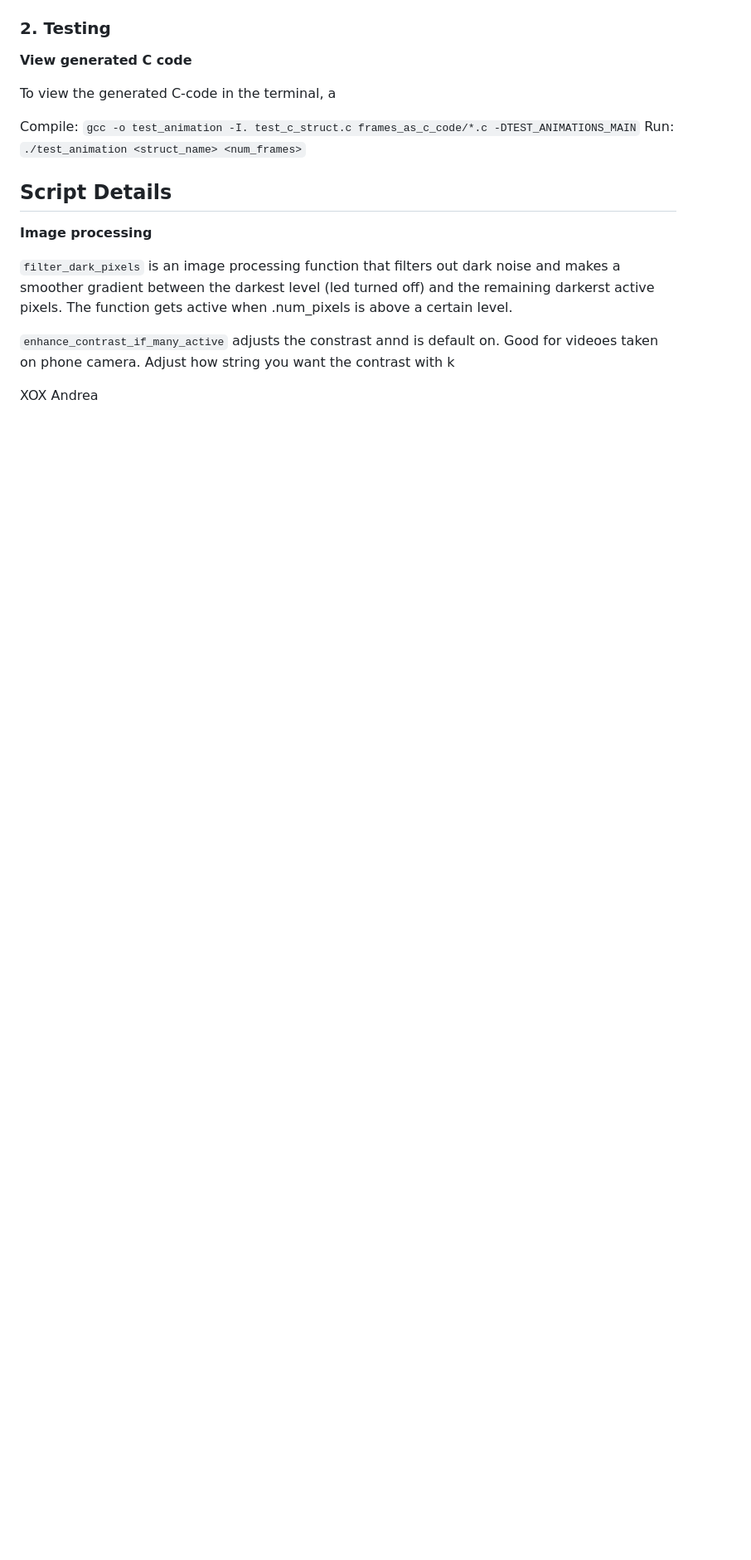
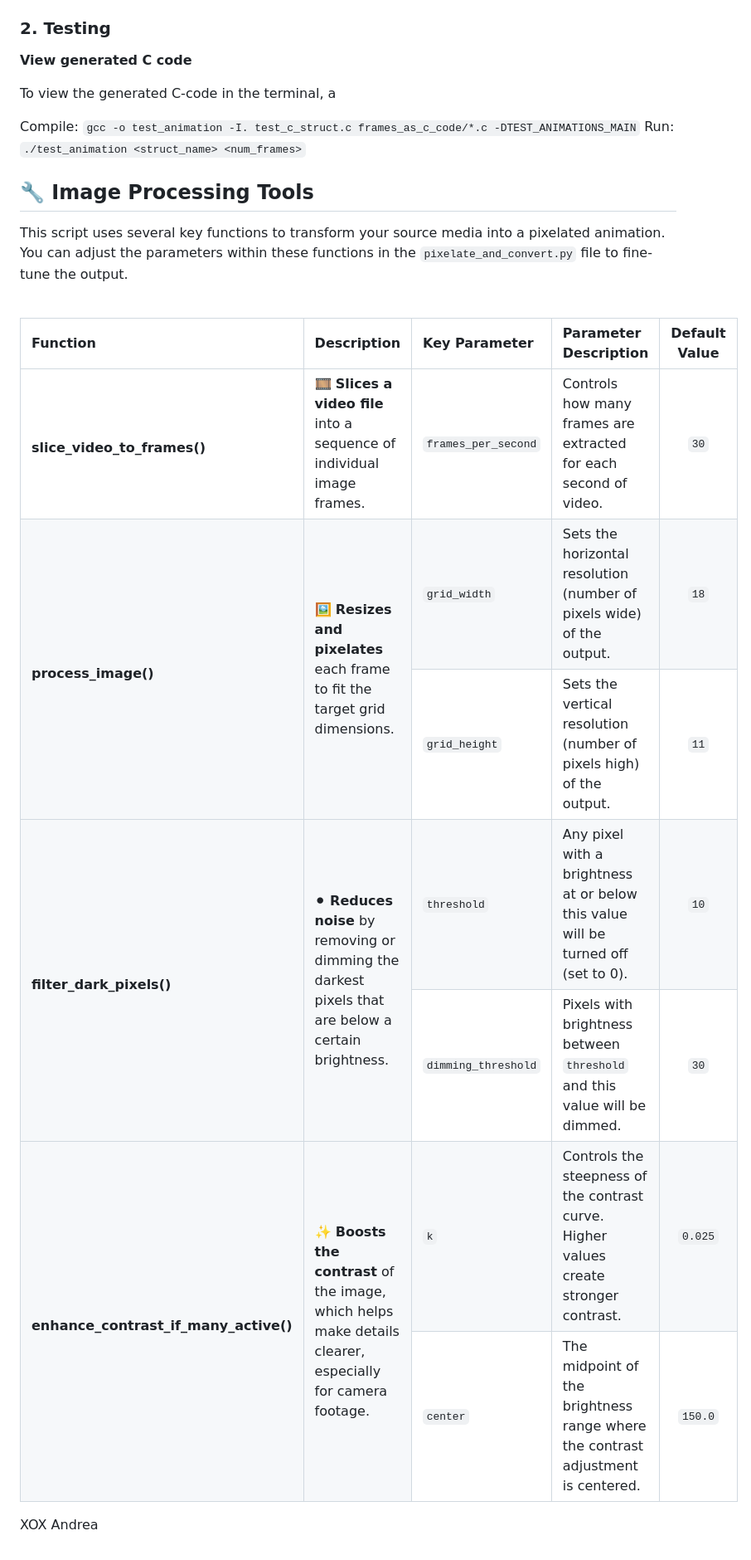
Before and after one commit to andrgla/Covert_video_to_C_structs_website, a Markdown page: README.md, the part around the change. Shown at 83% size. Rendered like a GitHub page; blank space fills up the shorter version.

```diff
--- a/README.md
+++ b/README.md
@@ -58,12 +58,66 @@ To view the generated C-code in the terminal, a
 Compile: `gcc -o test_animation -I. test_c_struct.c frames_as_c_code/*.c -DTEST_ANIMATIONS_MAIN`
 Run: `./test_animation <struct_name> <num_frames>`
 
-## Script Details
-**Image processing**
+<h2>🔧 Image Processing Tools</h2>
+<p>This script uses several key functions to transform your source media into a pixelated animation. You can adjust the parameters within these functions in the <code>pixelate_and_convert.py</code> file to fine-tune the output.</p>
+<br>
 
-`filter_dark_pixels` is an image processing function that filters out dark noise and makes a smoother gradient between the darkest level (led turned off) and the remaining darkerst active pixels. The function gets active when .num_pixels is above a certain level.
-
-`enhance_contrast_if_many_active` adjusts the constrast annd is default on. Good for videoes taken on phone camera. Adjust how string you want the contrast with k
+<table align="center">
+    <thead>
+        <tr>
+            <th align="left" width="220px">Function</th>
+            <th align="left" width="380px">Description</th>
+            <th align="left" width="180px">Key Parameter</th>
+            <th align="left" width="450px">Parameter Description</th>
+            <th align="center" width="120px">Default Value</th>
+        </tr>
+    </thead>
+    <tbody>
+        <tr>
+            <td rowspan="1" style="vertical-align: top;"><h4>slice_video_to_frames()</h4></td>
+            <td rowspan="1" style="vertical-align: top;">🎞️ <strong>Slices a video file</strong> into a sequence of individual image frames.</td>
+            <td><code>frames_per_second</code></td>
+            <td>Controls how many frames are extracted for each second of video.</td>
+            <td align="center"><code>30</code></td>
+        </tr>
+        <tr>
+            <td rowspan="2" style="vertical-align: top;"><h4>process_image()</h4></td>
+            <td rowspan="2" style="vertical-align: top;">🖼️ <strong>Resizes and pixelates</strong> each frame to fit the target grid dimensions.</td>
+            <td><code>grid_width</code></td>
+            <td>Sets the horizontal resolution (number of pixels wide) of the output.</td>
+            <td align="center"><code>18</code></td>
+        </tr>
+        <tr>
+            <td><code>grid_height</code></td>
+            <td>Sets the vertical resolution (number of pixels high) of the output.</td>
+            <td align="center"><code>11</code></td>
+        </tr>
+        <tr>
+            <td rowspan="2" style="vertical-align: top;"><h4>filter_dark_pixels()</h4></td>
+            <td rowspan="2" style="vertical-align: top;">⚫ <strong>Reduces noise</strong> by removing or dimming the darkest pixels that are below a certain brightness.</td>
+            <td><code>threshold</code></td>
+            <td>Any pixel with a brightness at or below this value will be turned off (set to 0).</td>
+            <td align="center"><code>10</code></td>
+        </tr>
+        <tr>
+            <td><code>dimming_threshold</code></td>
+            <td>Pixels with brightness between <code>threshold</code> and this value will be dimmed.</td>
+            <td align="center"><code>30</code></td>
+        </tr>
+        <tr>
+            <td rowspan="2" style="vertical-align: top;"><h4>enhance_contrast_if_many_active()</h4></td>
+            <td rowspan="2" style="vertical-align: top;">✨ <strong>Boosts the contrast</strong> of the image, which helps make details clearer, especially for camera footage.</td>
+            <td><code>k</code></td>
+            <td>Controls the steepness of the contrast curve. Higher values create stronger contrast.</td>
+            <td align="center"><code>0.025</code></td>
+        </tr>
+        <tr>
+            <td><code>center</code></td>
+            <td>The midpoint of the brightness range where the contrast adjustment is centered.</td>
+            <td align="center"><code>150.0</code></td>
+        </tr>
+    </tbody>
+</table>
 
 
 XOX Andrea
```
